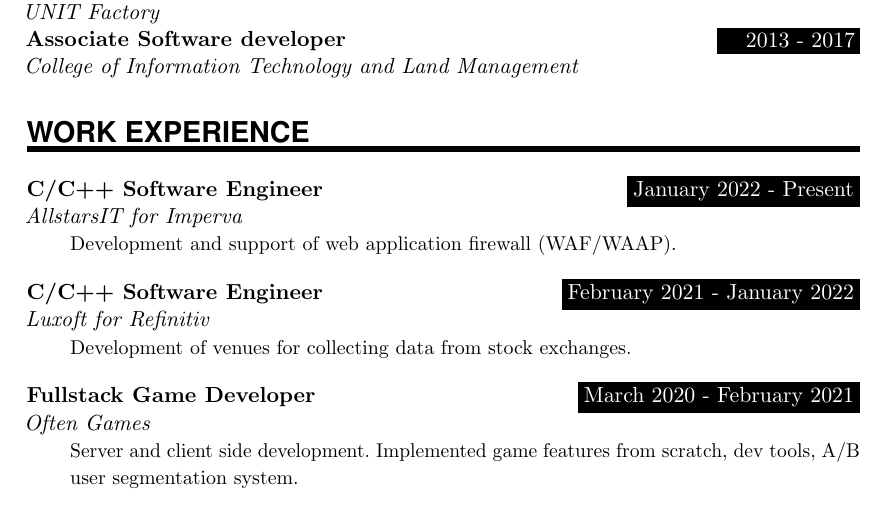
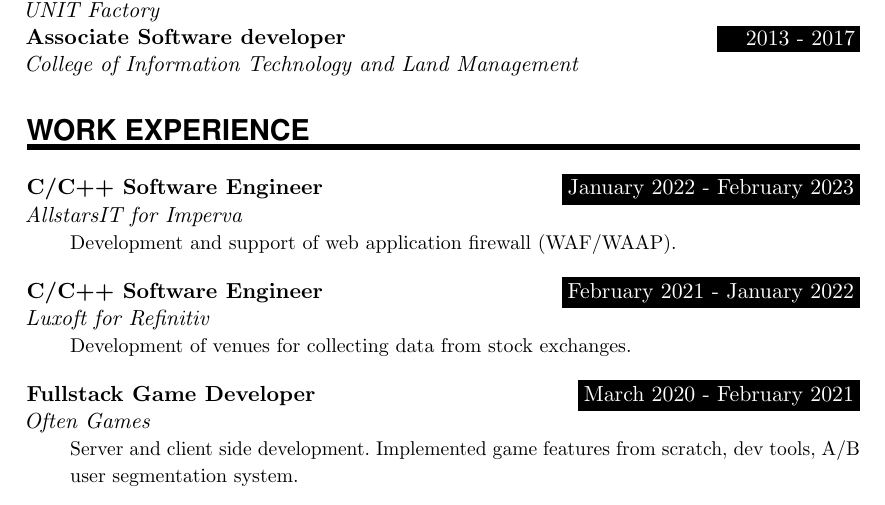
Before and after one commit to nikitinator/cv, a LaTeX document (snikitin.tex): part of the page, cut so that both start at the same text. Compiled offline with pdfLaTeX.

Commit message:
update allstars work date

```diff
--- a/snikitin.tex
+++ b/snikitin.tex
@@ -128,7 +128,7 @@
 %%% Work experience
 %%% ------------------------------------------------------------
 \NewPart{Work experience}{}
-\WorkEntry{C/C++ Software Engineer}{January 2022 - Present}{AllstarsIT for Imperva}{Development and support of web application firewall (WAF/WAAP).}
+\WorkEntry{C/C++ Software Engineer}{January 2022 - February 2023}{AllstarsIT for Imperva}{Development and support of web application firewall (WAF/WAAP).}
 \sepspace
 \WorkEntry{C/C++ Software Engineer}{February 2021 - January 2022}{Luxoft for Refinitiv}{Development of venues for collecting data from stock exchanges.}
 \sepspace
```
Also changed, not shown: snikitin.pdf (added).
